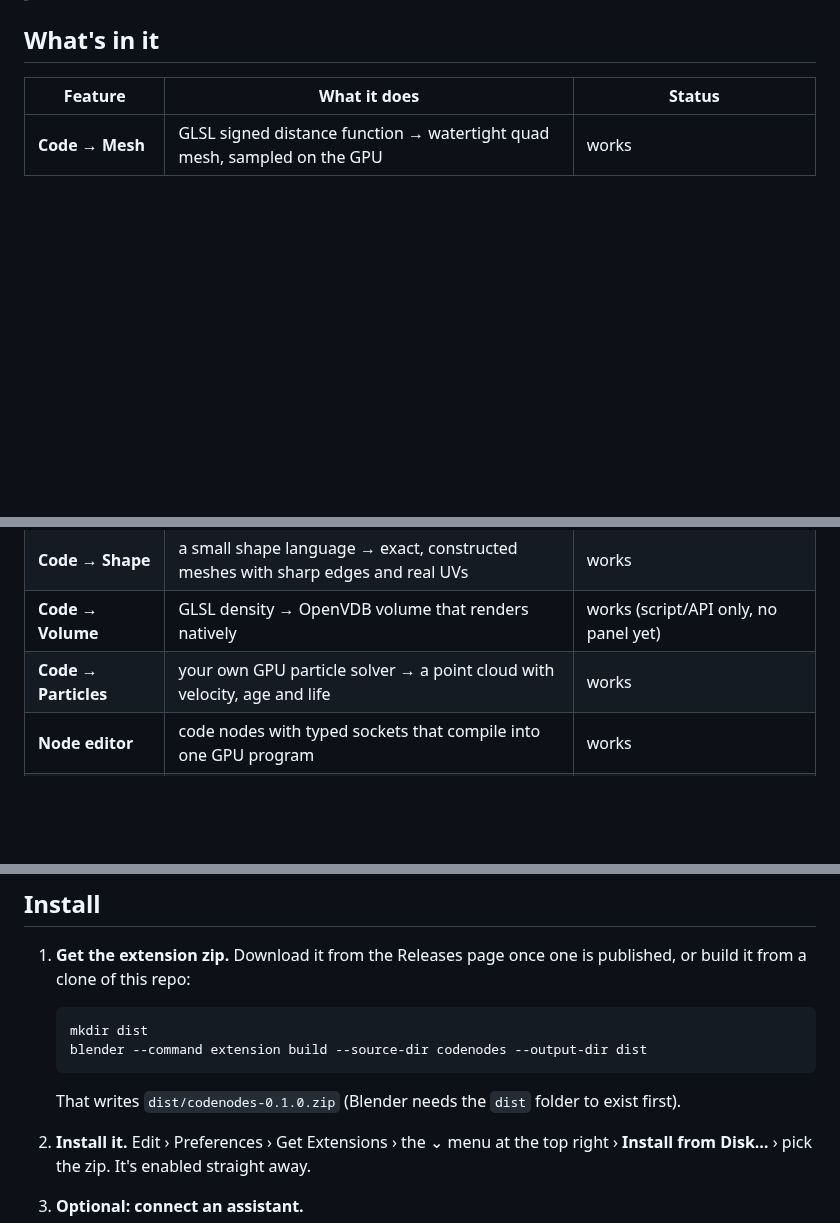
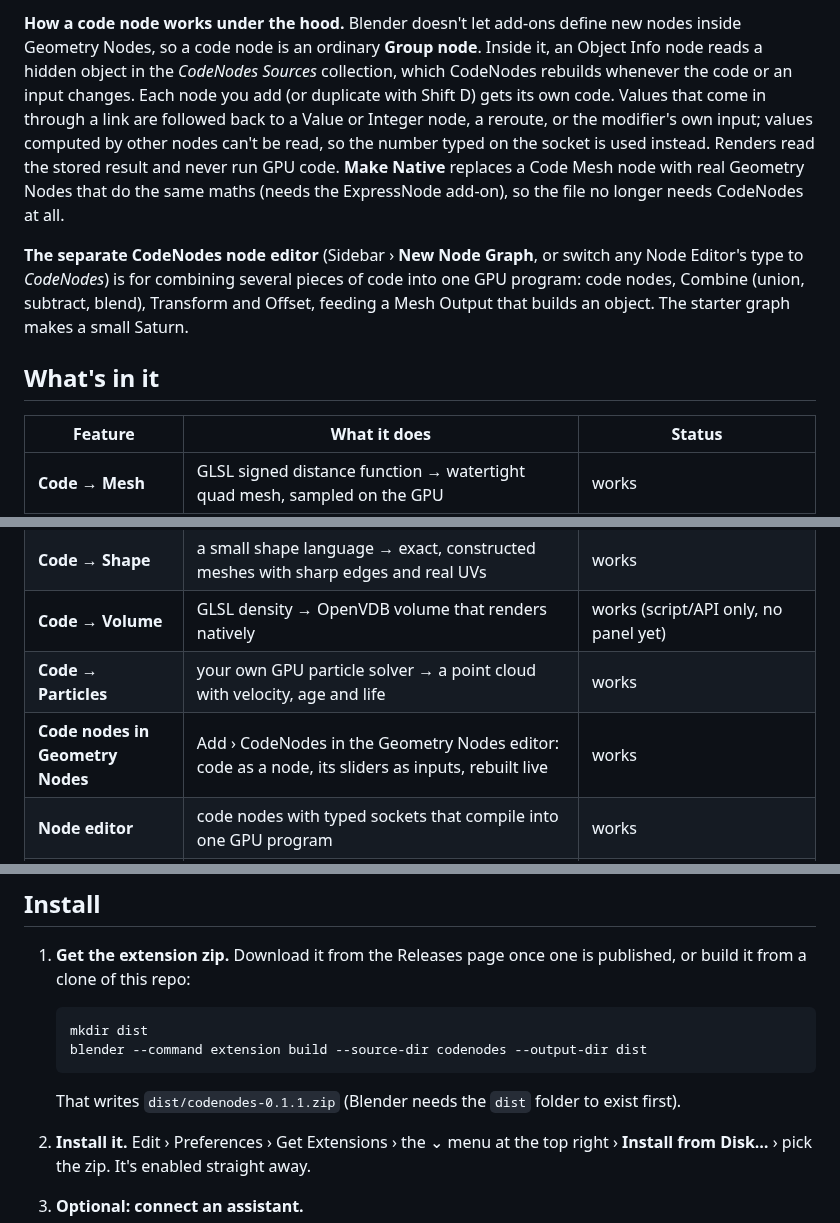
Before and after one commit to quacktheplanet/CodeNodes, a Markdown page: README.md, 3 parts joined by grey strips. GitHub-like rendering; blank space fills up the shorter version.

````diff
--- a/README.md
+++ b/README.md
@@ -21,3 +59,18 @@ and smoke from a density function. All three come from the snippets below.*
+**How a code node works under the hood.** Blender doesn't let add-ons define new nodes inside
+Geometry Nodes, so a code node is an ordinary **Group node**. Inside it, an Object Info node reads a
+hidden object in the *CodeNodes Sources* collection, which CodeNodes rebuilds whenever the code or an
+input changes. Each node you add (or duplicate with Shift D) gets its own code. Values that come in
+through a link are followed back to a Value or Integer node, a reroute, or the modifier's own input;
+values computed by other nodes can't be read, so the number typed on the socket is used instead.
+Renders read the stored result and never run GPU code. **Make Native** replaces a Code Mesh node with
+real Geometry Nodes that do the same maths (needs the ExpressNode add-on), so the file no longer
+needs CodeNodes at all.
+
+**The separate CodeNodes node editor** (Sidebar › **New Node Graph**, or switch any Node Editor's
+type to *CodeNodes*) is for combining several pieces of code into one GPU program: code nodes,
+Combine (union, subtract, blend), Transform and Offset, feeding a Mesh Output that builds an object.
+The starter graph makes a small Saturn.
+
 ## What's in it
 
 | Feature | What it does | Status |
@@ -26,6 +79,7 @@ and smoke from a density function. All three come from the snippets below.*
 | **Code → Shape** | a small shape language → exact, constructed meshes with sharp edges and real UVs | works |
 | **Code → Volume** | GLSL density → OpenVDB volume that renders natively | works (script/API only, no panel yet) |
 | **Code → Particles** | your own GPU particle solver → a point cloud with velocity, age and life | works |
+| **Code nodes in Geometry Nodes** | Add › CodeNodes in the Geometry Nodes editor: code as a node, its sliders as inputs, rebuilt live | works |
 | **Node editor** | code nodes with typed sockets that compile into one GPU program | works |
 | **Bake to Disk** | animations written to files that play back with stock nodes; renders with no GPU and no add-on | works |
 | **Bake to Nodes** | the GLSL itself becomes a Geometry Nodes network | experimental (needs the ExpressNode add-on, not public yet) |
@@ -54,7 +108,7 @@ and smoke from a density function. All three come from the snippets below.*
    blender --command extension build --source-dir codenodes --output-dir dist
    ```
 
-   That writes `dist/codenodes-0.1.0.zip` (Blender needs the `dist` folder to exist first).
+   That writes `dist/codenodes-0.1.1.zip` (Blender needs the `dist` folder to exist first).
 2. **Install it.** Edit › Preferences › Get Extensions › the ⌄ menu at the top right ›
    **Install from Disk…** › pick the zip. It's enabled straight away.
 3. **Optional: connect an assistant.**
````
Also changed, not shown: other parts of README.md (+38 -0 lines), CHANGELOG.md (+20 -0 lines), docs/gn_integration.png (added), 5 other files.
